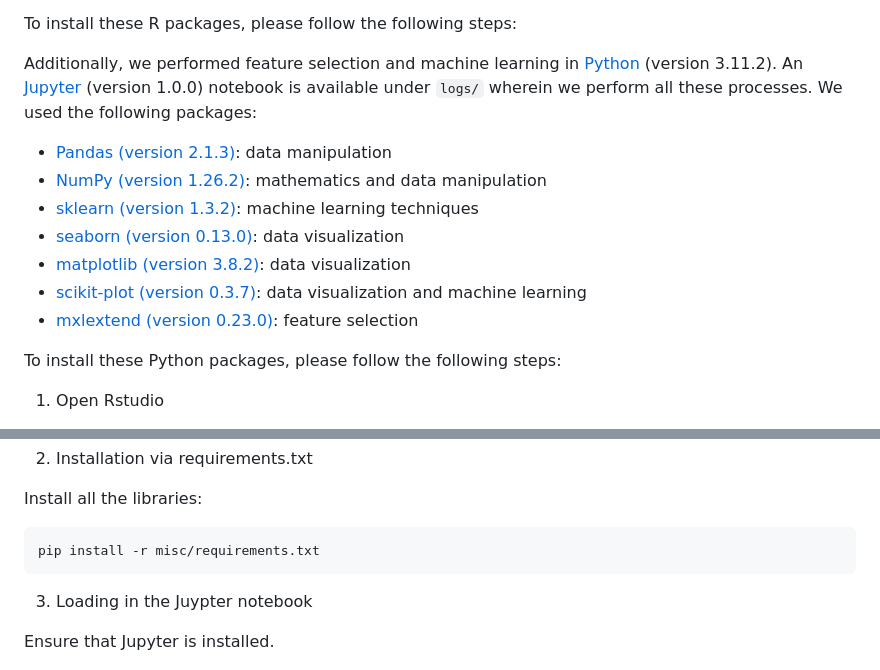
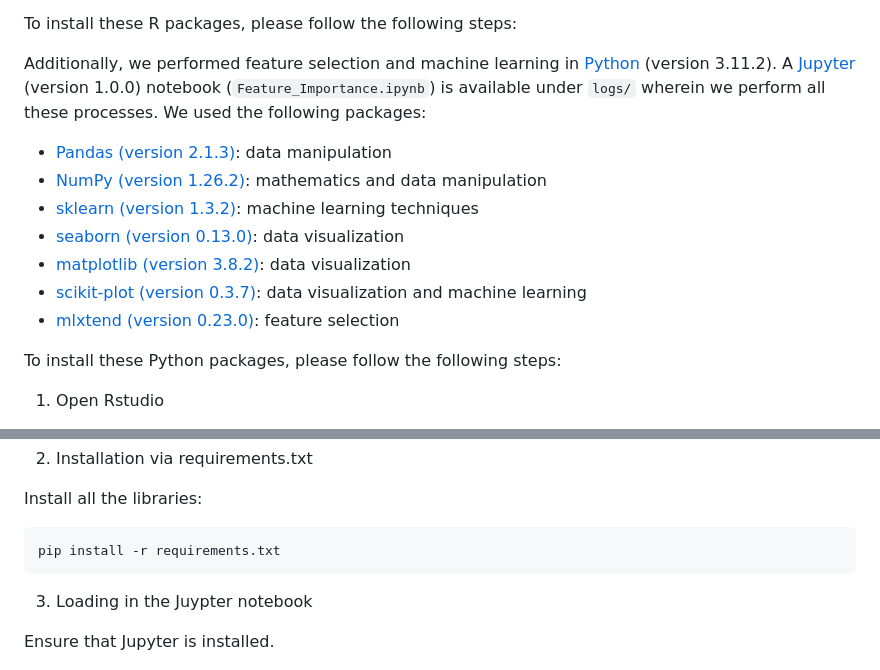
Before and after one commit to jscscheper/internship-acutelines, a Markdown page: README.md, 2 parts joined by grey strips. GitHub-like rendering.

Commit message:
Changed the readme so it better reflects my time at Acutelines.

````diff
--- a/README.md
+++ b/README.md
@@ -45,7 +45,7 @@ We used [Rstudio][r] (version 4.3.1) to clean, restructure, and visualize data a
 To install these R packages, please follow the following steps:
 
 
-Additionally, we performed feature selection and machine learning in [Python][python] (version 3.11.2). An [Jupyter][jupyter] (version 1.0.0) notebook is available under `logs/` wherein we perform all these processes. We used the following packages:
+Additionally, we performed feature selection and machine learning in [Python][python] (version 3.11.2). A [Jupyter][jupyter] (version 1.0.0) notebook (`Feature_Importance.ipynb`) is available under `logs/` wherein we perform all these processes. We used the following packages:
 
 - [Pandas (version 2.1.3)][Pandas]: data manipulation
 - [NumPy (version 1.26.2)][NumPy]: mathematics and data manipulation
@@ -53,7 +53,7 @@ Additionally, we performed feature selection and machine learning in [Python][py
 - [seaborn (version 0.13.0)][seaborn]: data visualization
 - [matplotlib (version 3.8.2)][matplotlib]: data visualization
 - [scikit-plot (version 0.3.7)][scikit_plot]: data visualization and machine learning
-- [mxlextend (version 0.23.0)][mxlextend]: feature selection
+- [mlxtend (version 0.23.0)][mlxtend]: feature selection
 
 To install these Python packages, please follow the following steps:
 
@@ -120,7 +120,7 @@ source env_name/bin/activate
 Install all the libraries:
 
 ```shell
-pip install -r misc/requirements.txt
+pip install -r requirements.txt
 ```
 
 3) Loading in the Juypter notebook
````
Also changed, not shown: other parts of README.md (+1 -1 lines).
